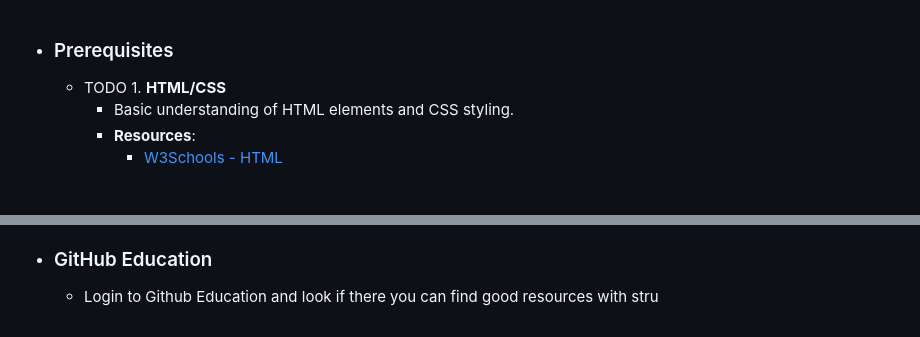
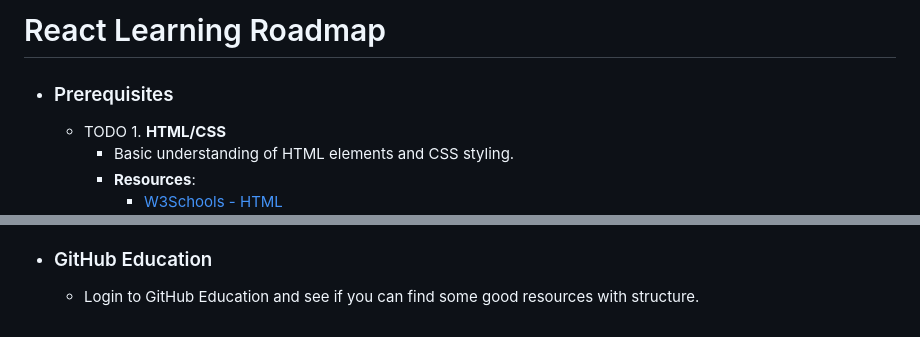
Before and after one commit to sam4rth/Random-Stuff, a Markdown page: React Learning Roadmap.md, 2 parts joined by grey strips. Drawn GitHub-style; blank space fills up the shorter version.

```diff
--- a/React Learning Roadmap.md
+++ b/React Learning Roadmap.md
@@ -1,3 +1,4 @@
+# React Learning Roadmap
 - ### Prerequisites
 	- TODO 1. **HTML/CSS**
 		- Basic understanding of HTML elements and CSS styling.
@@ -77,4 +78,4 @@
 		- [Stack Overflow](https://stackoverflow.com/questions/tagged/reactjs)
 		- [Reactiflux Discord](https://www.reactiflux.com/)
 - ### GitHub Education
-	- Login to Github Education and look if there you can find good resources with stru
+	- Login to GitHub Education and see if you can find some good resources with structure.
```
